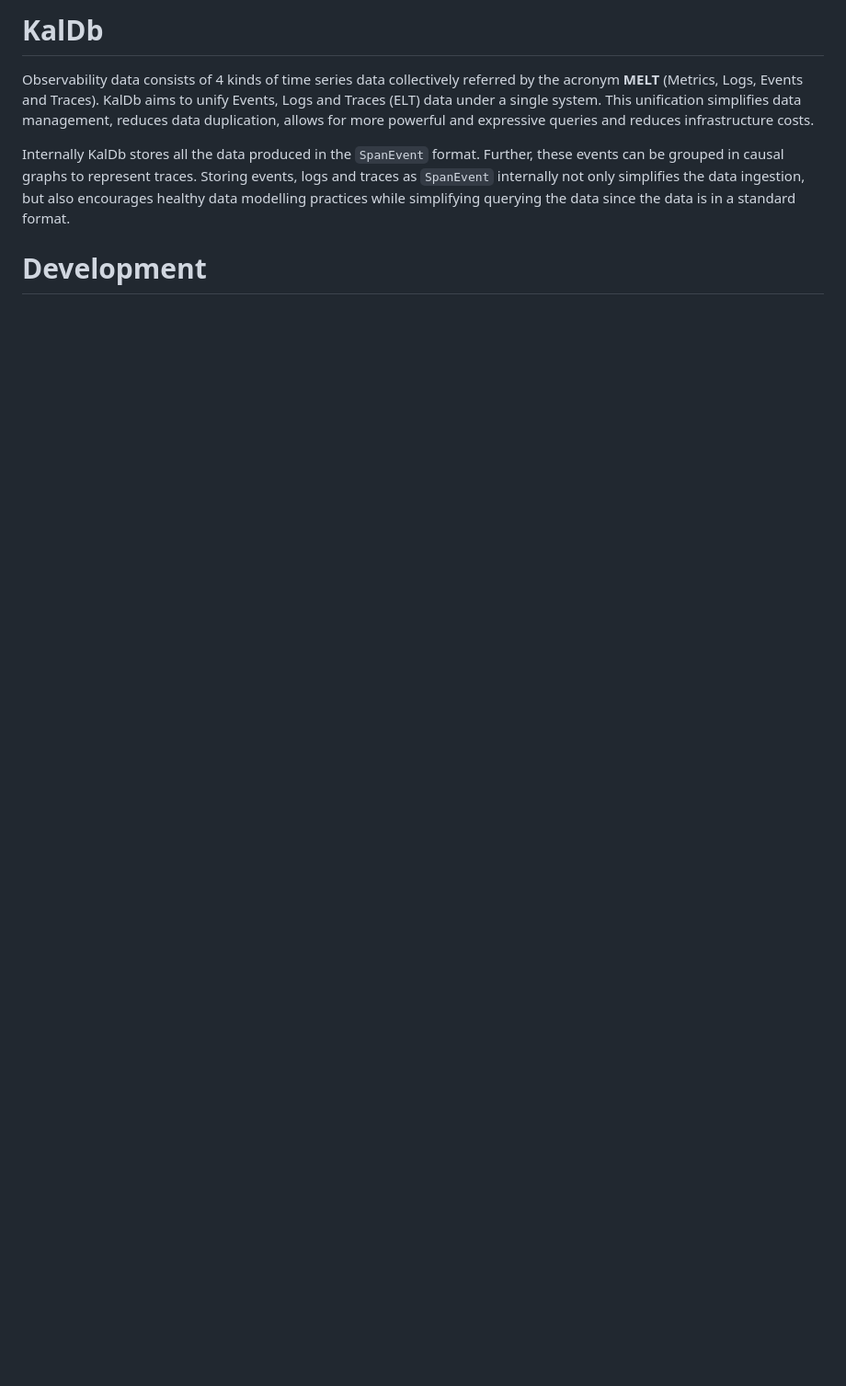
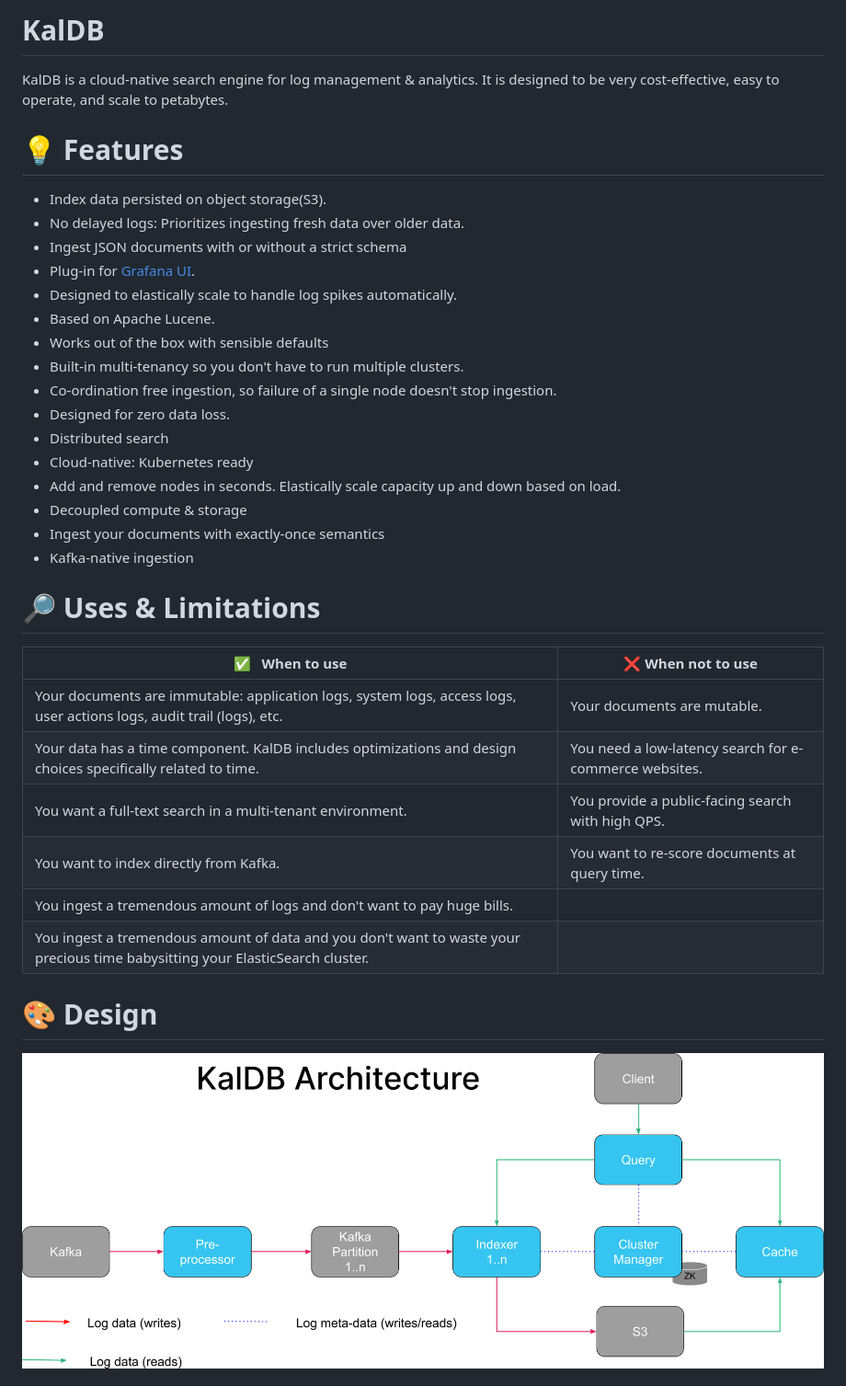
Before and after one commit to sam33rch/kaldb-abnb, a Markdown page: README.md, the part around one of its changes. Shown at 92% size. Drawn GitHub-style; pictures changed too: docs/assets/images/kaldb_architecture.png (added); blank space fills up the shorter version.

Commit message:
Update README (#362)
Add an updated README.

```diff
--- a/README.md
+++ b/README.md
@@ -1,13 +1,37 @@
-# KalDb
+# KalDB
 
-Observability data consists of 4 kinds of time series data collectively referred by the acronym **MELT** (Metrics,
-Logs, Events and Traces). KalDb aims to unify Events, Logs and Traces (ELT) data under a single system. This unification
-simplifies data management, reduces data duplication, allows for more powerful and expressive queries and reduces
-infrastructure costs.
+KalDB is a cloud-native search engine for log management & analytics. It is designed to be very cost-effective, easy to operate, and scale to petabytes.
 
-Internally KalDb stores all the data produced in the `SpanEvent` format. Further, these events can be grouped in causal
-graphs to represent traces. Storing  events, logs and traces as `SpanEvent` internally not only simplifies the data
-ingestion, but also encourages healthy data modelling practices while simplifying querying the data since the data is in
-a standard format.
+# 💡 Features
 
-# Development
+- Index data persisted on object storage(S3).
+- No delayed logs: Prioritizes ingesting fresh data over older data.
+- Ingest JSON documents with or without a strict schema
+- Plug-in for [Grafana UI](https://github.com/slackhq/slack-kaldb-app).
+- Designed to elastically scale to handle log spikes automatically.
+- Based on Apache Lucene.
+- Works out of the box with sensible defaults
+- Built-in multi-tenancy so you don't have to run multiple clusters.
+- Co-ordination free ingestion, so failure of a single node doesn't stop ingestion.
+- Designed for zero data loss.
+- Distributed search
+- Cloud-native: Kubernetes ready
+- Add and remove nodes in seconds. Elastically scale capacity up and down based on load.
+- Decoupled compute & storage
+- Ingest your documents with exactly-once semantics
+- Kafka-native ingestion
+
+# 🔎 Uses & Limitations
+| :white_check_mark: &nbsp; When to use                                                  	                                                    | :x: When not to use                                       	|
+|---------------------------------------------------------------------------------------------------------------------------------------------|--------------------------------------------------------------	|
+| Your documents are immutable: application logs, system logs, access logs, user actions logs, audit trail  (logs), etc.                    	 | Your documents are mutable.   	|
+| Your data has a time component. KalDB includes optimizations and design choices specifically related to time.                               | You need a low-latency search for e-commerce websites.               	|
+| You want a full-text search in a multi-tenant environment.     	                                                                            | You provide a public-facing search with high QPS.	|
+| You want to index directly from Kafka.                                                                                                      | You want to re-score documents at query time.
+| You ingest a tremendous amount of logs and don't want to pay huge bills.                                                             	      |
+| You ingest a tremendous amount of data and you don't want to waste your precious time babysitting your ElasticSearch cluster.
+
+# 🎨  Design
+![KalDB Architecture](docs/assets/images/kaldb_architecture.png)
+
+
```
Also changed, not shown: other parts of README.md (+11 -1 lines).
